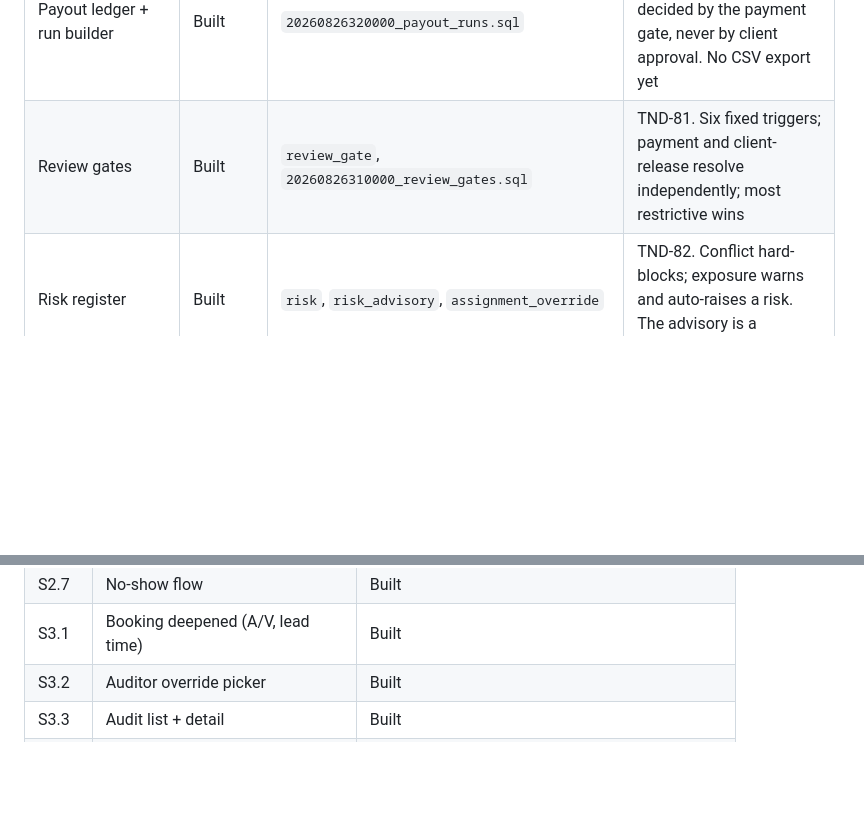
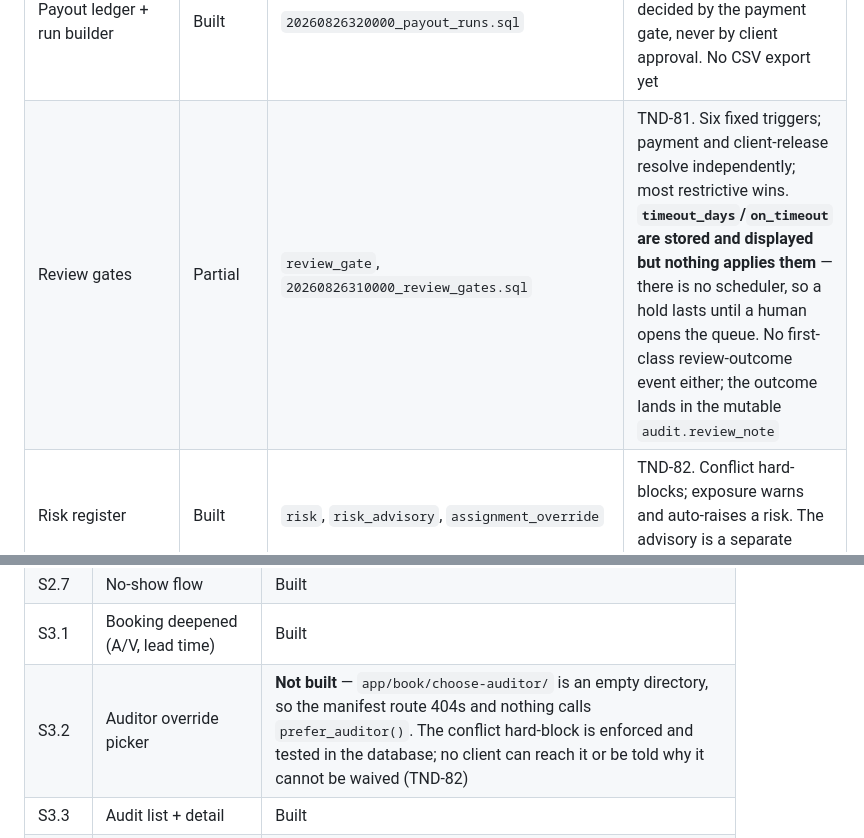
Before and after one commit to CarlosFandango/pick, a Markdown page: docs/FUNCTIONALITY.md, 2 parts joined by grey strips. GitHub-like rendering; blank space fills up the shorter version.

```diff
--- a/docs/FUNCTIONALITY.md
+++ b/docs/FUNCTIONALITY.md
@@ -48,7 +48,7 @@ reason. Deferred is a real answer and should stay populated.
 | Feature flags | Built | `core/features.ts` | `avEvidence` off; enforced in the action, not just hidden |
 | Currency-generic money | Built | `core/money.ts`, `20260826230000_currency_generic_money.sql` | `formatMoney(minorUnits, currency)`; columns are `_minor_units`. No currency column yet — see PATTERNS |
 | Payout ledger + run builder | Built | `20260826320000_payout_runs.sql` | draft → approve → executed. Payable is decided by the payment gate, never by client approval. No CSV export yet |
-| Review gates | Built | `review_gate`, `20260826310000_review_gates.sql` | TND-81. Six fixed triggers; payment and client-release resolve independently; most restrictive wins |
+| Review gates | Partial | `review_gate`, `20260826310000_review_gates.sql` | TND-81. Six fixed triggers; payment and client-release resolve independently; most restrictive wins. **`timeout_days`/`on_timeout` are stored and displayed but nothing applies them** — there is no scheduler, so a hold lasts until a human opens the queue. No first-class review-outcome event either; the outcome lands in the mutable `audit.review_note` |
 | Risk register | Built | `risk`, `risk_advisory`, `assignment_override` | TND-82. Conflict hard-blocks; exposure warns and auto-raises a risk. The advisory is a separate record |
 
 ## Screens (design manifest)
@@ -72,7 +72,7 @@ reason. Deferred is a real answer and should stay populated.
 | S2.6 | Earnings | Built |
 | S2.7 | No-show flow | Built |
 | S3.1 | Booking deepened (A/V, lead time) | Built |
-| S3.2 | Auditor override picker | Built |
+| S3.2 | Auditor override picker | **Not built** — `app/book/choose-auditor/` is an empty directory, so the manifest route 404s and nothing calls `prefer_auditor()`. The conflict hard-block is enforced and tested in the database; no client can reach it or be told why it cannot be waived (TND-82) |
 | S3.3 | Audit list + detail | Built |
 | S3.4 | Report header — coded auditor | Built (naming is a flag, default off) |
 | S3.5 | Credits ledger | Built |
```
Also changed, not shown: other parts of docs/FUNCTIONALITY.md (+5 -3 lines).
